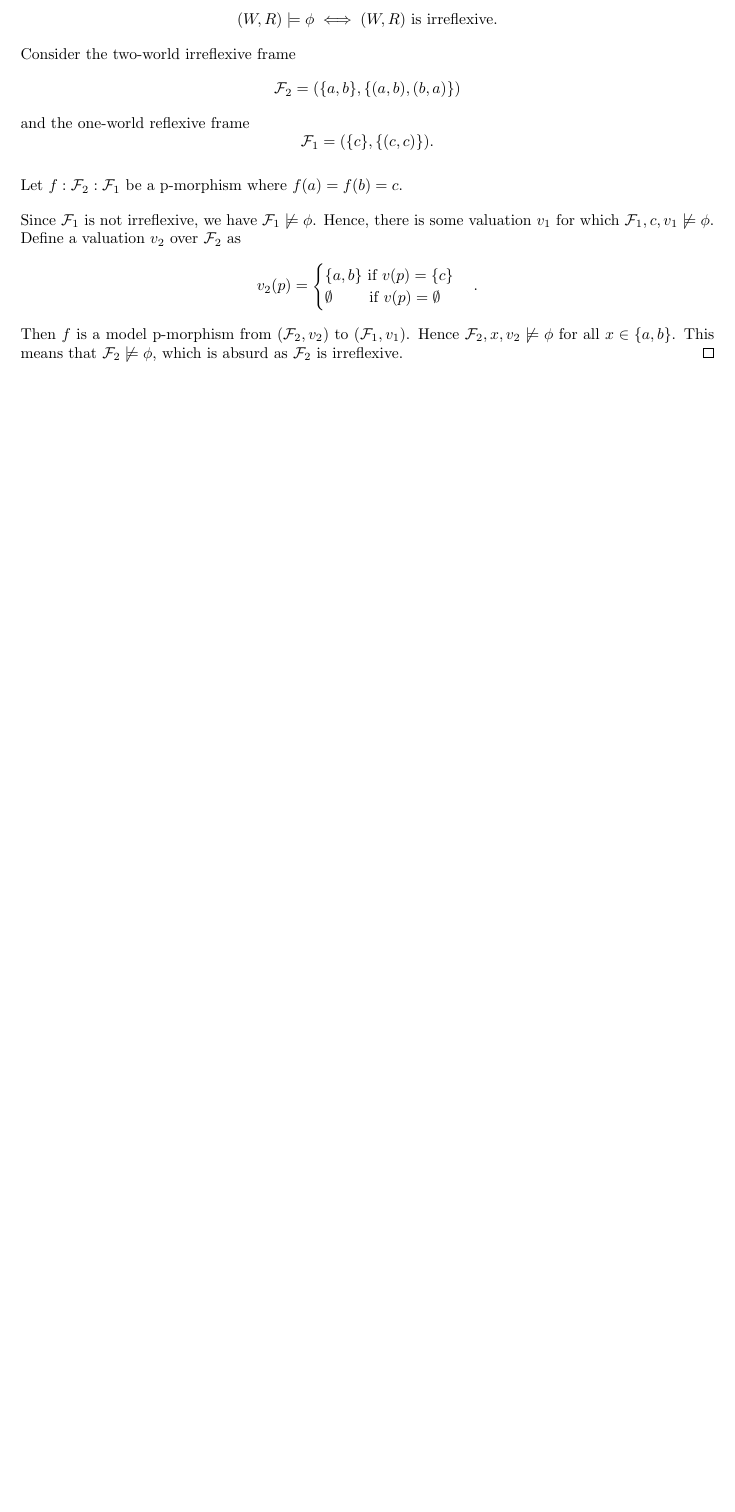
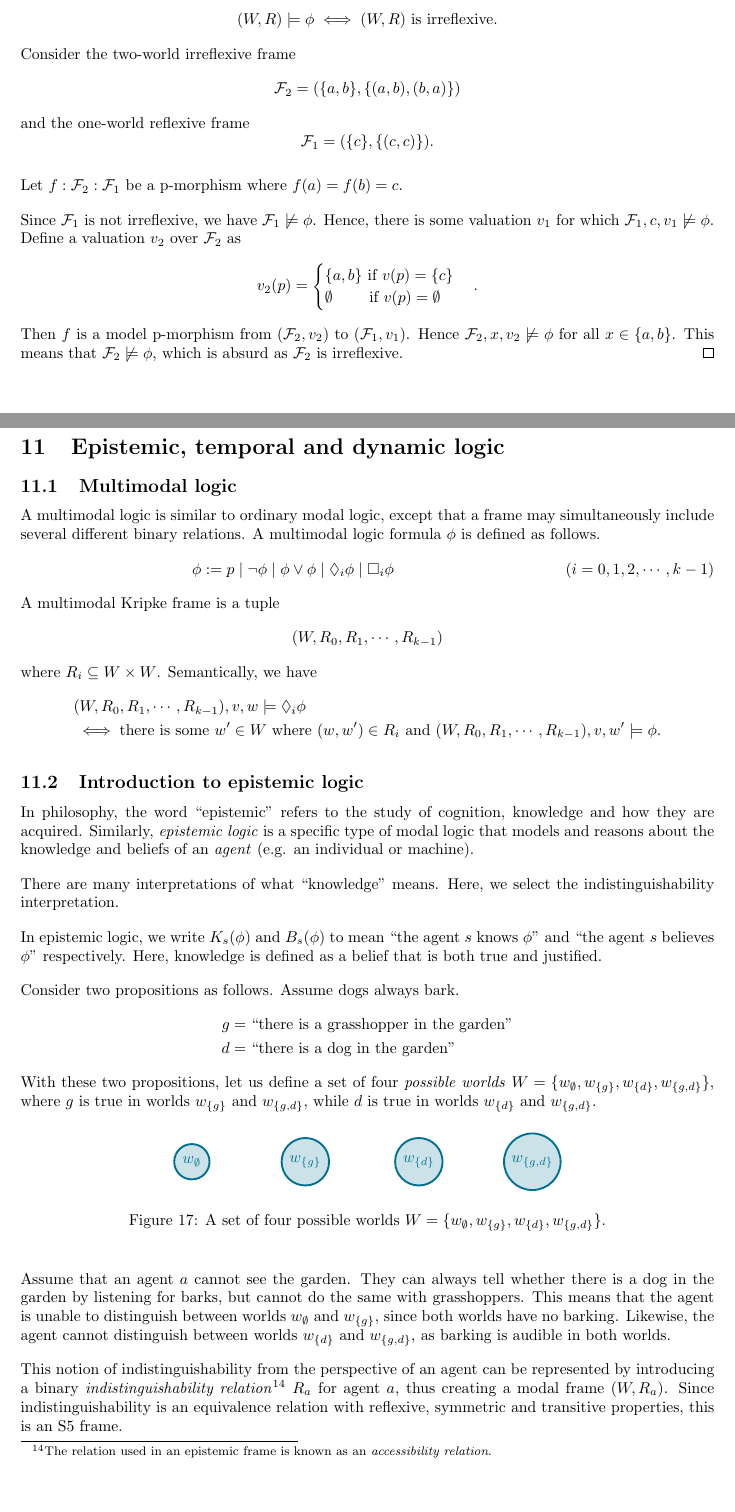
Before and after one commit to raphaellith/LogicNotes, a LaTeX document (main.tex, which reads Sections/11_EpistemicTemporalDynamic.tex): part of page 50 of 50 before the commit and two parts of pages 50 and 51 of 55 after it, the two joined at a grey line, cut so that both start at the same text, the shorter picture padded with empty space. The pictures show the PDF file main.pdf that the author committed with the source.

Commit message:
completed ch11

```diff
--- /dev/null
+++ b/Sections/11_EpistemicTemporalDynamic.tex
@@ -0,0 +1,85 @@
+\section{Epistemic, temporal and dynamic logic}
+
+\subsection{Multimodal logic}
+
+A multimodal logic is similar to ordinary modal logic, except that a frame may simultaneously include several different binary relations. A multimodal logic formula \(\phi\) is defined as follows.
+%
+\[\phi := p \;\vert\; \neg\phi \;\vert\; \phi\lor\phi \;\vert\; \Diamond_i \phi \;\vert\; \Box_i \phi \tag{\(i = 0, 1, 2, \cdots, k-1\)}\]
+%
+A multimodal Kripke frame is a tuple
+%
+\[(W, R_0, R_1, \cdots, R_{k-1})\]
+%
+where \(R_i \subseteq W \times W\). Semantically, we have
+%
+\begin{align*}
+    &(W, R_0, R_1, \cdots, R_{k-1}), v, w \models \Diamond_i \phi\\
+    &\iff \text{there is some } w' \in W \text{ where } (w, w') \in R_i \text{ and } (W, R_0, R_1, \cdots, R_{k-1}), v, w' \models \phi\text{.}
+\end{align*}
+
+
+\subsection{Introduction to epistemic logic}
+
+In philosophy, the word ``epistemic'' refers to the study of cognition, knowledge and how they are acquired. Similarly, \emph{epistemic logic} is a specific type of modal logic that models and reasons about the knowledge and beliefs of an \emph{agent} (e.g. an individual or machine).
+
+There are many interpretations of what ``knowledge'' means. Here, we select the indistinguishability interpretation.
+
+In epistemic logic, we write \(K_s(\phi)\) and \(B_s(\phi)\) to mean ``the agent \(s\) knows \(\phi\)'' and ``the agent \(s\) believes \(\phi\)'' respectively. Here, knowledge is defined as a belief that is both true and justified.
+
+Consider two propositions as follows. Assume dogs always bark.
+%
+\begin{align*}
+    g &= \text{``there is a grasshopper in the garden''}\\
+    d &= \text{``there is a dog in the garden''}
+\end{align*}
+%
+With these two propositions, let us define a set of four \emph{possible worlds} \(W = \{w_\emptyset, w_{\{g\}}, w_{\{d\}}, w_{\{g,d\}}\}\), where \(g\) is true in worlds \(w_{\{g\}}\) and \(w_{\{g,d\}}\), while \(d\) is true in worlds \(w_{\{d\}}\) and \(w_{\{g,d\}}\).
+
+\begin{figure}[H]
+    \centering
+    \begin{tikzpicture}[scale=1.275]
+        \node (w1) at (0, 0)[draw=MidnightBlue, circle, very thick, MidnightBlue, fill=MidnightBlue!20] {\(w_\emptyset\)};
+
+        \node (w2) at (2, 0)[draw=MidnightBlue, circle, very thick, MidnightBlue, fill=MidnightBlue!20] {\(w_{\{g\}}\)};
+
+        \node (w3) at (4, 0)[draw=MidnightBlue, circle, very thick, MidnightBlue, fill=MidnightBlue!20] {\(w_{\{d\}}\)};
+
+        \node (w4) at (6, 0)[draw=MidnightBlue, circle, very thick, MidnightBlue, fill=MidnightBlue!20] {\(w_{\{g, d\}}\)};
+    \end{tikzpicture}
+    \caption{A set of four possible worlds \(W = \{w_\emptyset, w_{\{g\}}, w_{\{d\}}, w_{\{g,d\}}\}\).}
+    \label{fig:Ch11-possible-worlds}
+\end{figure}
+
+Assume that an agent \(a\) cannot see the garden. They can always tell whether there is a dog in the garden by listening for barks, but cannot do the same with grasshoppers. This means that the agent is unable to distinguish between worlds \(w_\emptyset\) and \(w_{\{g\}}\), since both worlds have no barking. Likewise, the agent cannot distinguish between worlds \(w_{\{d\}}\) and \(w_{\{g, d\}}\), as barking is audible in both worlds.
+
+This notion of indistinguishability from the perspective of an agent can be represented by introducing a binary \emph{indistinguishability relation}\footnote{The relation used in an epistemic frame is known as an \emph{accessibility relation}.} \(R_a\) for agent \(a\), thus creating a modal frame \((W, R_a)\). Since indistinguishability is an equivalence relation with reflexive, symmetric and transitive properties, this is an S5 frame.
+%
+\begin{figure}[H]
+    \centering
+    \begin{tikzpicture}[scale=1.275]
+        \node (w1) at (0, 0)[draw=MidnightBlue, circle, very thick, MidnightBlue, fill=MidnightBlue!20] {\(w_\emptyset\)};
+
+        \node (w2) at (2, 0)[draw=MidnightBlue, circle, very thick, MidnightBlue, fill=MidnightBlue!20] {\(w_{\{g\}}\)};
+
+        \node (w3) at (4, 0)[draw=MidnightBlue, circle, very thick, MidnightBlue, fill=MidnightBlue!20] {\(w_{\{d\}}\)};
+
+        \node (w4) at (6, 0)[draw=MidnightBlue, circle, very thick, MidnightBlue, fill=MidnightBlue!20] {\(w_{\{g, d\}}\)};
+
+        \draw[black, thick, Latex-Latex] (w1) -- (w2);
+        \draw[black, thick, Latex-Latex] (w3) -- (w4);
+        \draw[black, thick, -Latex] (w1.45) arc (-45:225:10pt);
+        \draw[black, thick, -Latex] (w2.45) arc (-45:225:10pt);
+        \draw[black, thick, -Latex] (w3.45) arc (-45:225:10pt);
+        \draw[black, thick, -Latex] (w4.45) arc (-45:225:10pt);
+    \end{tikzpicture}
+    \caption{An S5 epistemic frame \((W, R_a)\).}
+    \label{fig:Ch11-epistemic-frame}
+\end{figure}
+
+If at some world \(w\) the agent \(a\) ``knows'' that there is a dog in the garden (denoted as \(K_a(d)\)), then \(d\) must be true in all indisguishable worlds from \(w\). On the contrary, if at some world \(w\) the agent \(a\) ``knows'' there is no dog in the garden (denoted as \(K_a(\neg d)\)), then \(d\) must be false in all indisguishable worlds from \(w\).
+
+Formally, the syntax and symantics of epistemic logic may be defined as follows.
+%
+\begin{itemize}
+    \item \textbf{Syntax.} A formula \(\phi\) is defined as
+    \[\phi = p \;\vert\; \neg\phi \;\vert\; (\phi \land \phi) \;\vert\; K_a \phi\]
@@ -0,0 +92 @@
+    \begin{align*}
@@ -0,0 +107,8 @@
+\[\phi = p \;\vert\; \neg\phi \;\vert\; (\phi\lor\phi) \;\vert\; F\phi \;\vert\; P\phi\]
+%
+where \(p\) is a propositional letter. \(F\phi\) means that ``\(\phi\) will be true at some point in the future'' while \(P\phi\) means that ``\(\phi\) was true at some point in the past''. Formally, in a Kripke frame \((W, R)\) with valuation \(v\) and world \(w \in W\), we have the following.
+%
+\begin{align*}
+    (W, R), v, w \models F\phi &\iff \text{there is some } w' \in W \text{ with } (w, w') \in R \text{ and } (W, R), v, w' \models \phi\\
+    (W, R), v, w \models P\phi &\iff \text{there is some } w' \in W \text{ with } (w', w) \in R \text{ and } (W, R), v, w' \models \phi
+\end{align*}
@@ -0,0 +151 @@
+\[\pi = \pi_i \;\vert\; (\pi; \pi) \;\vert\; (\pi + \pi) \;\vert\; \pi^{*} \;\vert\; \phi?\]
@@ -0,0 +177 @@
+\begin{align*}
@@ -0,0 +182,34 @@
+\end{align*}
+%
+Formulas may be evaluated as follows.
+%
+\begin{align*}
+    (W, R), v, w \models p &\iff w \in v(p)\\
+    (W, R), v, w \models \neg\phi &\iff (W, R), v, w \not\models\phi\\
+    (W, R), v, w \models (\phi_1 \lor\phi_2) &\iff (W, R), v, w \models \phi_1 \text{ or } (W, R), v, w \models \phi_2\\
+    (W, R), v, w \models \langle\alpha\rangle\phi &\iff \text{there is some } w' \in W \text{ where } (w, w') \in R(\alpha) \text{ and } (W, R), v, w' \models\phi\\
+    (W, R), v, w \models [\alpha]\phi &\iff \text{for all } w' \in W \text{ if } (w, w') \in R(\alpha) \text{ then } (W, R), v, w' \models\phi\\
+\end{align*}
+
+For example, consider the model illustrated in Figure \ref{fig:Ch11-pdl}, with propositions \(p\) and \(q\) and atomic programs \(\pi_0\) and \(\pi_1\). Let \(x\) be the world highlighted in red.
+
+\begin{figure}[H]
+    \centering
+    \begin{tikzpicture}[scale=1.275]
+        \node (w1) at (0, 0)[draw=MidnightBlue, circle, very thick, BrickRed, fill=BrickRed!20] {\(p,q\)};
+
+        \node (w2) at (-2, -2)[draw=MidnightBlue, circle, very thick, MidnightBlue, fill=MidnightBlue!20] {\(p\)};
+
+        \node (w3) at (2, -2)[draw=MidnightBlue, circle, very thick, MidnightBlue, fill=MidnightBlue!20] {\(q\)};
+
+        \node (w4) at (2, -3)[draw=MidnightBlue, circle, very thick, MidnightBlue, fill=MidnightBlue!20] {\;\;};
+
+        \draw[black, thick, -Latex] (w1) -- (w2) node[pos=0.5, right]{\(\pi_0\)};
+        \draw[black, thick, -Latex] (w1) -- (w3) node[pos=0.5, right]{\(\pi_1\)};
+        \draw[black, thick, -Latex] (w2.60) arc (-45:225:10pt) node[pos=0.5, above]{\(\pi_0\)};
+        \draw[black, thick, -Latex] (w2) -- (w3) node[pos=0.5, above]{\(\pi_0\)};
+        \draw[black, thick, -Latex] (w3) -- (w4) node[pos=0.5, right]{\(\pi_1\)};
+    \end{tikzpicture}
+    \caption{A set of four possible worlds \(W = \{w_\emptyset, w_{\{g\}}, w_{\{d\}}, w_{\{g,d\}}\}\).}
+    \label{fig:Ch11-pdl}
+\end{figure}
@@ -0,0 +223,6 @@
+\begin{quote}
+    Given the frame \((W, R)\) and valuation \(v\), it is true at world \(x\) that
+    \begin{itemize}
+        \item both \(p\) and hold; and
+        \item from this world, all worlds reachable by executing \(\pi_0^{*}\) (i.e. by executing \(\pi_0\) any number of times) satisfy the following condition:
+        \begin{itemize}
```
Also changed, not shown: main.tex (+3 -0 lines), main.pdf, Sections/11_EpistemicTemporalDynamic.tex (155 more changed lines), 5 other files.
